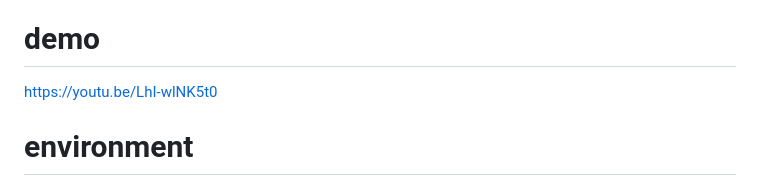
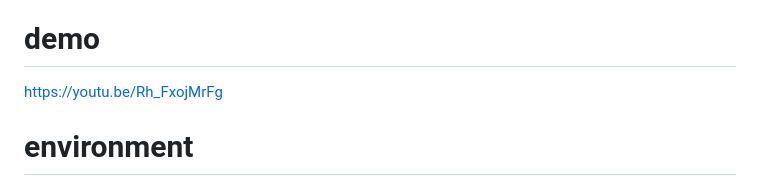
Before and after one commit to abc9207144/CalculatorModel, a Markdown page: README.md, the part around the change. Rendered like a GitHub page.

```diff
--- a/README.md
+++ b/README.md
@@ -56,7 +56,7 @@ Analytics: Use analytics tools to track and record the usage of calculators. Thi
 Feedback: implement the feedback function and Encourage users to leave feedback on website and use that feedback to make improvements.
 
 # demo
-https://youtu.be/LhI-wlNK5t0
+https://youtu.be/Rh_FxojMrFg
 
 # environment
 i code with html css and javascript,the coding environment is code by viusal studio code, base on the application is code by html css javascript, so there are Hardware requirements needed
```
